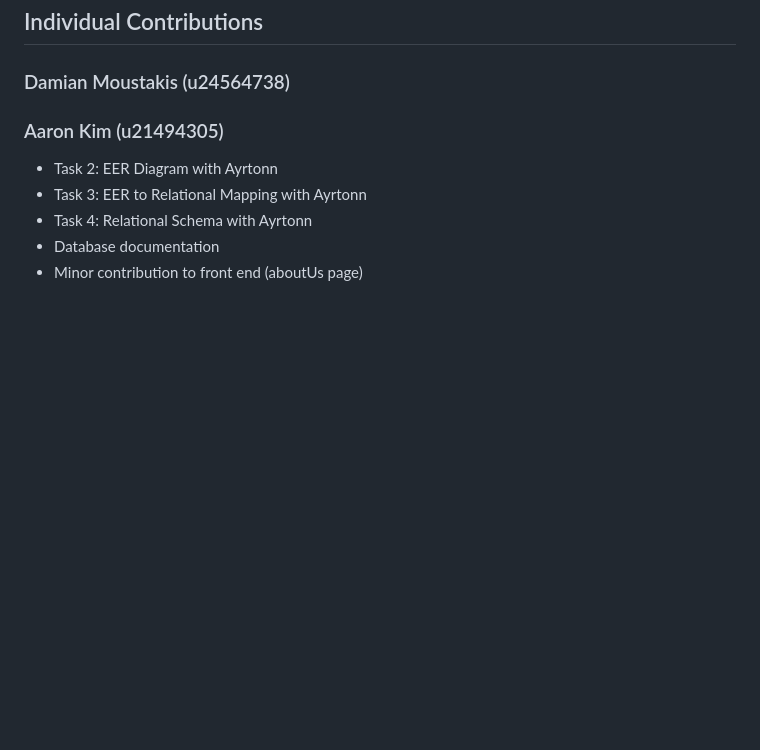
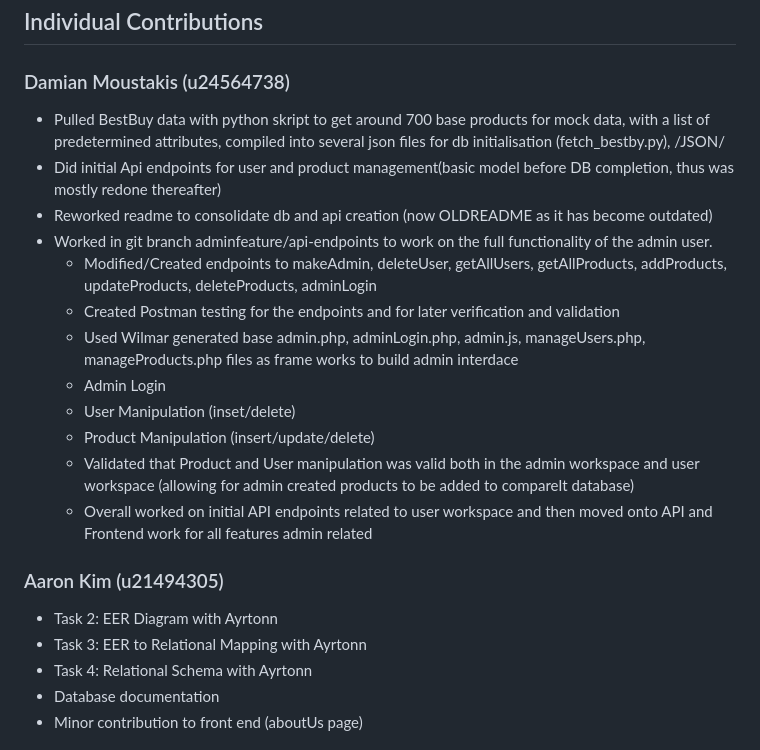
Before and after one commit to michaeltomlinsontuks/COS221-418_teapots, a Markdown page: README.md, the part around the change. Drawn GitHub-style; blank space fills up the shorter version.

Commit message:
Adding my commit Logs to the readme

```diff
--- a/README.md
+++ b/README.md
@@ -1673,7 +1673,18 @@ With the added functionality that a user can be made into an admin at creation.
 ## Individual Contributions
 
 ### Damian Moustakis (u24564738)
-
+- Pulled BestBuy data with python skript to get around 700 base products for mock data, with a list of predetermined attributes, compiled into several json files for db initialisation (fetch_bestby.py), /JSON/
+- Did initial Api endpoints for user and product management(basic model before DB completion, thus was mostly redone thereafter)
+- Reworked readme to consolidate db and api creation (now OLDREADME as it has become outdated)
+- Worked in git branch adminfeature/api-endpoints to work on the full functionality of the admin user.
+  - Modified/Created endpoints to makeAdmin, deleteUser, getAllUsers, getAllProducts, addProducts, updateProducts, deleteProducts, adminLogin
+  - Created Postman testing for the endpoints and for later verification and validation
+  - Used Wilmar generated base admin.php, adminLogin.php, admin.js, manageUsers.php, manageProducts.php files as frame works to build admin interdace
+  - Admin Login
+  - User Manipulation (inset/delete)
+  - Product Manipulation (insert/update/delete)
+  - Validated that Product and User manipulation was valid both in the admin workspace and user workspace (allowing for admin created products to be added to compareIt database)
+  - Overall worked on initial API endpoints related to user workspace and then moved onto API and Frontend work for all features admin related
 ### Aaron Kim (u21494305)
 - Task 2: EER Diagram with Ayrtonn
 - Task 3: EER to Relational Mapping with Ayrtonn
```
